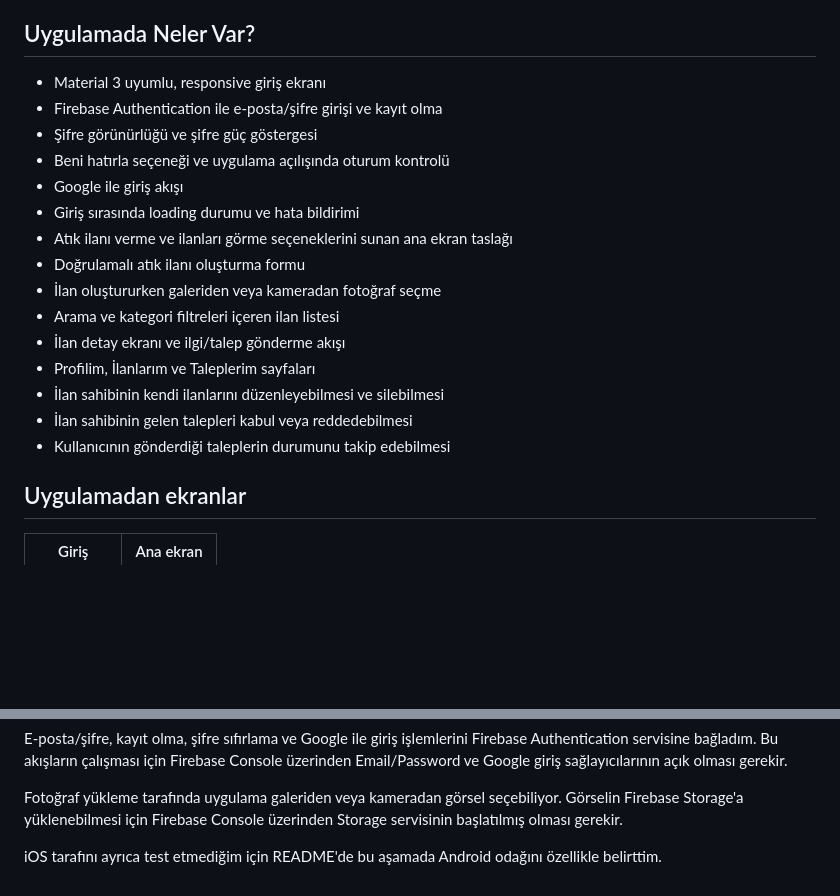
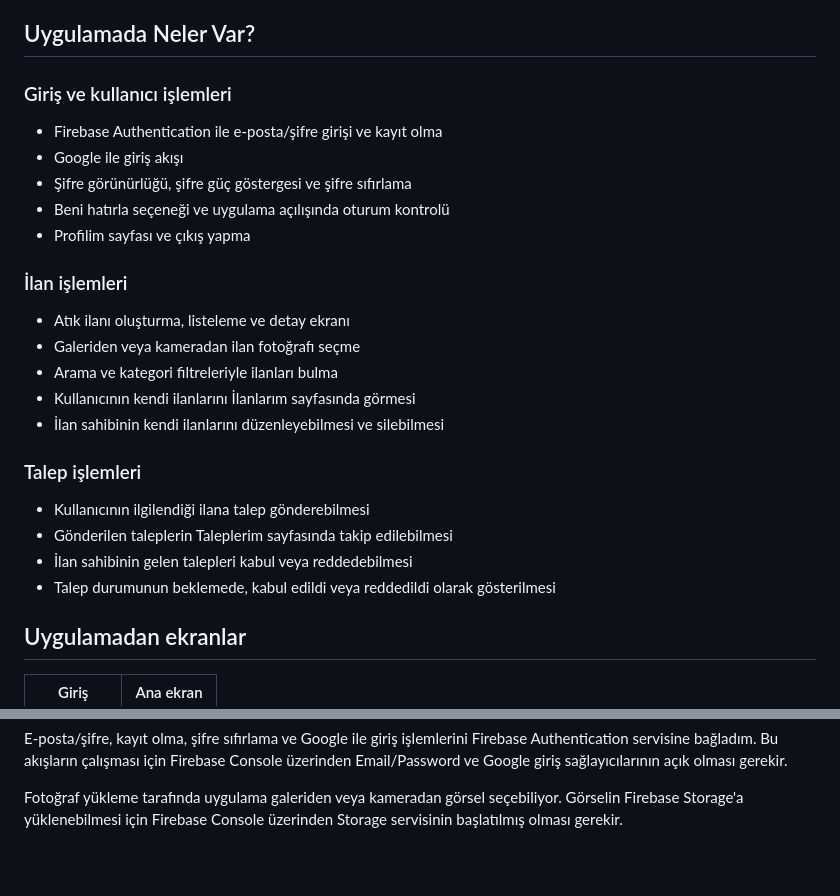
Before and after one commit to EbranurOzbalik/sifir_atik, a Markdown page: README.md, 2 parts joined by grey strips. Drawn GitHub-style; blank space fills up the shorter version.

Commit message:
README özelliklerini düzenledim

```diff
--- a/README.md
+++ b/README.md
@@ -23,21 +23,28 @@ tasarımı, Firebase bağlantısı ve widget testleri üzerine çalıştım.
 
 ## Uygulamada Neler Var?
 
-- Material 3 uyumlu, responsive giriş ekranı
+### Giriş ve kullanıcı işlemleri
+
 - Firebase Authentication ile e-posta/şifre girişi ve kayıt olma
-- Şifre görünürlüğü ve şifre güç göstergesi
+- Google ile giriş akışı
+- Şifre görünürlüğü, şifre güç göstergesi ve şifre sıfırlama
 - Beni hatırla seçeneği ve uygulama açılışında oturum kontrolü
-- Google ile giriş akışı
-- Giriş sırasında loading durumu ve hata bildirimi
-- Atık ilanı verme ve ilanları görme seçeneklerini sunan ana ekran taslağı
-- Doğrulamalı atık ilanı oluşturma formu
-- İlan oluştururken galeriden veya kameradan fotoğraf seçme
-- Arama ve kategori filtreleri içeren ilan listesi
-- İlan detay ekranı ve ilgi/talep gönderme akışı
-- Profilim, İlanlarım ve Taleplerim sayfaları
+- Profilim sayfası ve çıkış yapma
+
+### İlan işlemleri
+
+- Atık ilanı oluşturma, listeleme ve detay ekranı
+- Galeriden veya kameradan ilan fotoğrafı seçme
+- Arama ve kategori filtreleriyle ilanları bulma
+- Kullanıcının kendi ilanlarını İlanlarım sayfasında görmesi
 - İlan sahibinin kendi ilanlarını düzenleyebilmesi ve silebilmesi
+
+### Talep işlemleri
+
+- Kullanıcının ilgilendiği ilana talep gönderebilmesi
+- Gönderilen taleplerin Taleplerim sayfasında takip edilebilmesi
 - İlan sahibinin gelen talepleri kabul veya reddedebilmesi
-- Kullanıcının gönderdiği taleplerin durumunu takip edebilmesi
+- Talep durumunun beklemede, kabul edildi veya reddedildi olarak gösterilmesi
 
 ## Uygulamadan ekranlar
 
@@ -89,6 +96,3 @@ gerekir.
 Fotoğraf yükleme tarafında uygulama galeriden veya kameradan görsel seçebiliyor.
 Görselin Firebase Storage'a yüklenebilmesi için Firebase Console üzerinden
 Storage servisinin başlatılmış olması gerekir.
-
-iOS tarafını ayrıca test etmediğim için README'de bu aşamada Android odağını
-özellikle belirttim.
```
